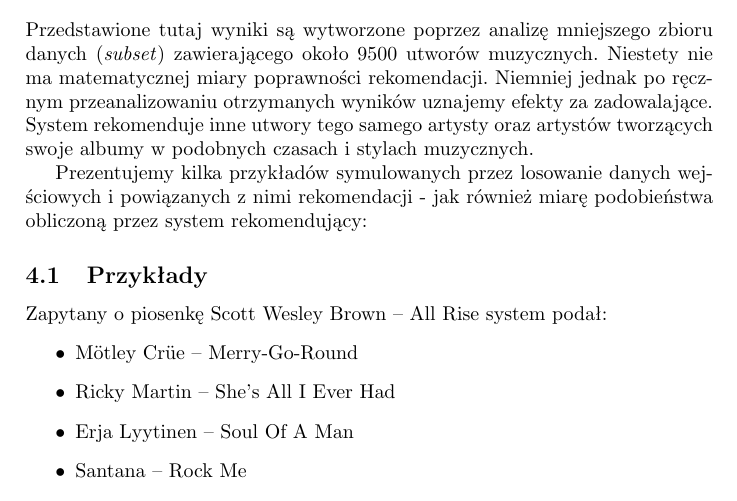
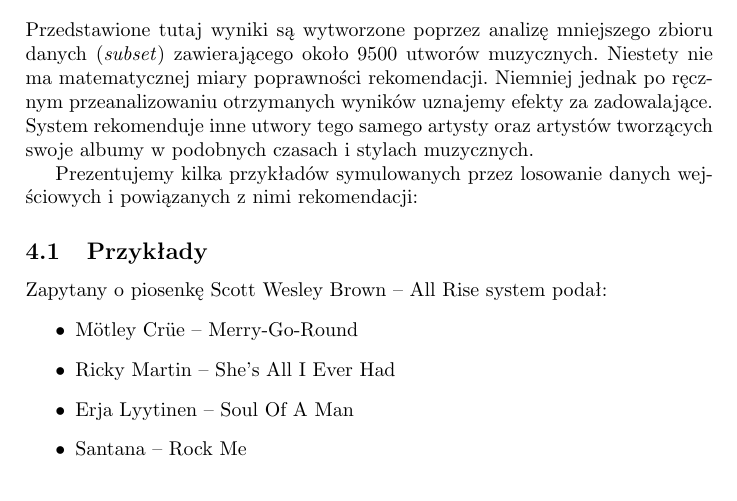
Before and after one commit to Bjornwolf/million-songs-project, a LaTeX paper (report.tex): part of page 8 of 9, cut so that both start at the same text. Compiled offline with pdfLaTeX.

Commit message:
PDF woop woop

```diff
--- a/report.tex
+++ b/report.tex
@@ -283,7 +283,7 @@
 Przedstawione tutaj wyniki są wytworzone poprzez analizę mniejszego zbioru danych (\textit{subset}) zawierającego około 9500 utworów muzycznych.
 Niestety nie ma matematycznej miary poprawności rekomendacji. Niemniej jednak po ręcznym przeanalizowaniu otrzymanych wyników uznajemy efekty za zadowalające. System rekomenduje inne utwory tego samego artysty oraz artystów tworzących swoje albumy w podobnych czasach i stylach muzycznych.
 
-Prezentujemy kilka przykładów symulowanych przez losowanie danych wejściowych i powiązanych z nimi rekomendacji - jak również miarę podobieństwa obliczoną przez system rekomendujący:
+Prezentujemy kilka przykładów symulowanych przez losowanie danych wejściowych i powiązanych z nimi rekomendacji:
 
 \subsection{Przykłady}
 Zapytany o piosenkę Scott Wesley Brown  --  All Rise system podał:
```
Also changed, not shown: report.pdf.
